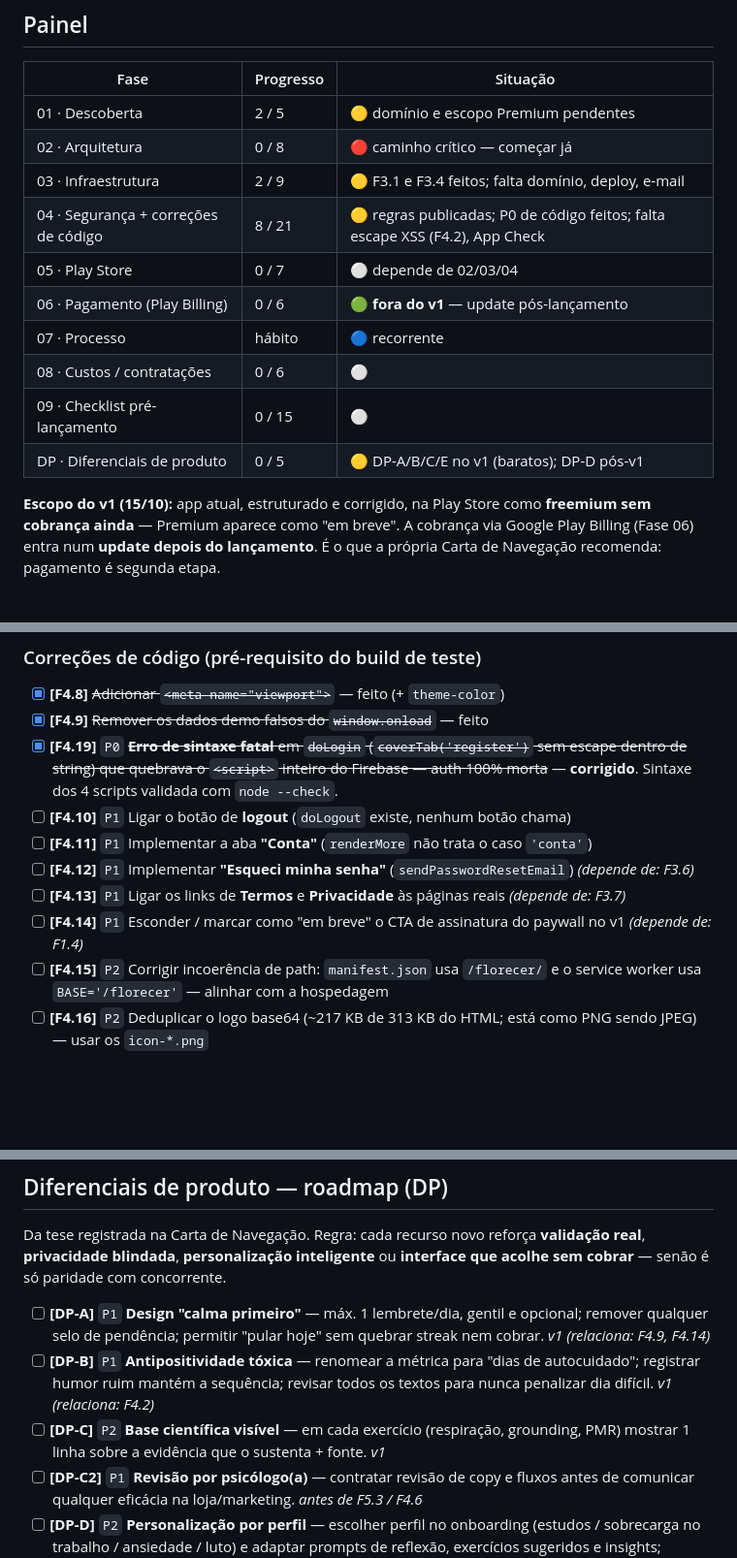
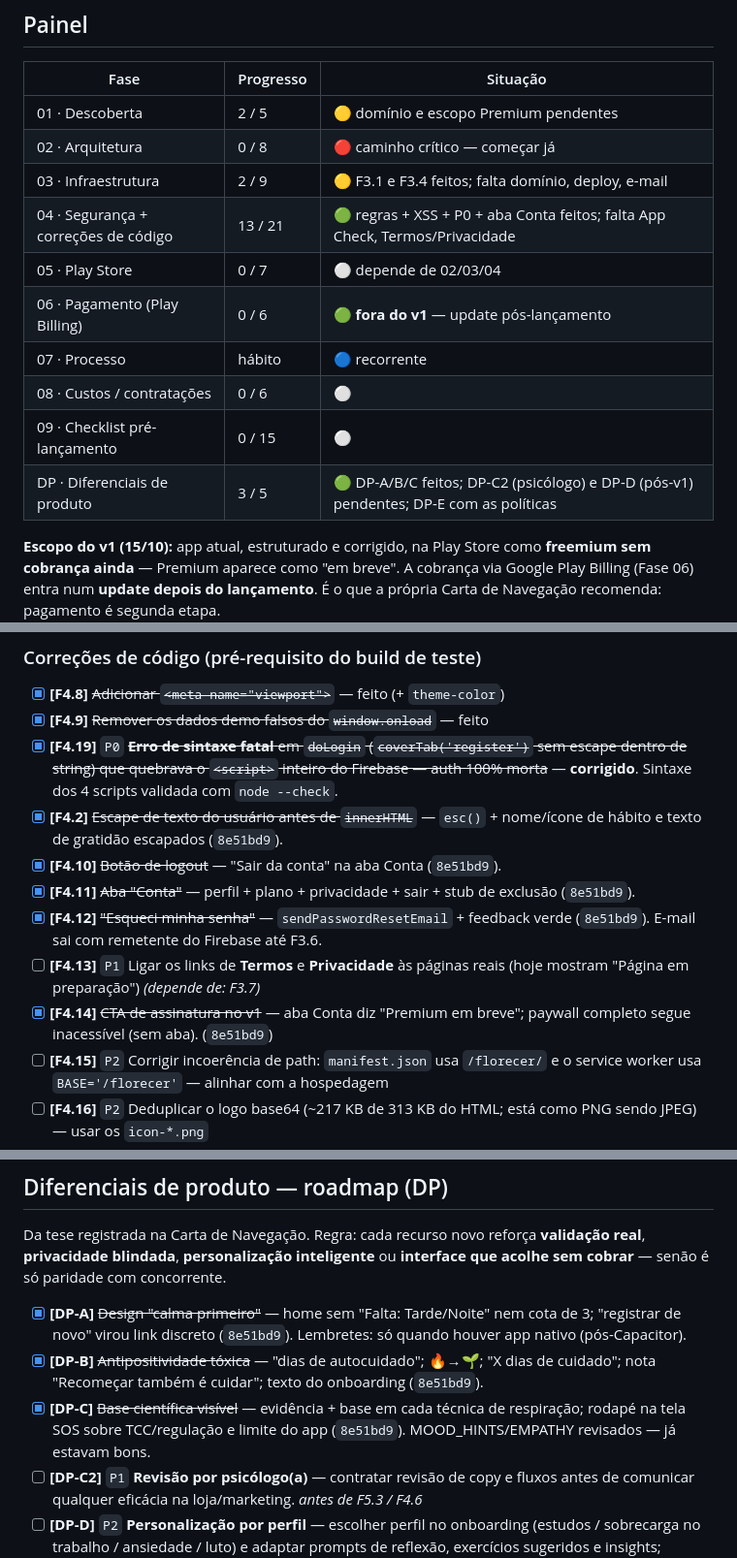
Before and after one commit to lbarrosandre/florecer, a Markdown page: TAREFAS.md, 3 parts joined by grey strips. Shown at 97% size. Drawn GitHub-style; blank space fills up the shorter version.

Commit message:
docs: F4.2/4.10/4.11/4.12/4.14 e DP-A/B/C concluídos
Co-Authored-By: Claude Sonnet 5 <noreply@anthropic.com>

```diff
--- a/TAREFAS.md
+++ b/TAREFAS.md
@@ -13,13 +13,13 @@
 | 01 · Descoberta | 2 / 5 | 🟡 domínio e escopo Premium pendentes |
 | 02 · Arquitetura | 0 / 8 | 🔴 caminho crítico — começar já |
 | 03 · Infraestrutura | 2 / 9 | 🟡 F3.1 e F3.4 feitos; falta domínio, deploy, e-mail |
-| 04 · Segurança + correções de código | 8 / 21 | 🟡 regras publicadas; P0 de código feitos; falta escape XSS (F4.2), App Check |
+| 04 · Segurança + correções de código | 13 / 21 | 🟢 regras + XSS + P0 + aba Conta feitos; falta App Check, Termos/Privacidade |
 | 05 · Play Store | 0 / 7 | ⚪ depende de 02/03/04 |
 | 06 · Pagamento (Play Billing) | 0 / 6 | 🟢 **fora do v1** — update pós-lançamento |
 | 07 · Processo | hábito | 🔵 recorrente |
 | 08 · Custos / contratações | 0 / 6 | ⚪ |
 | 09 · Checklist pré-lançamento | 0 / 15 | ⚪ |
-| DP · Diferenciais de produto | 0 / 5 | 🟡 DP-A/B/C/E no v1 (baratos); DP-D pós-v1 |
+| DP · Diferenciais de produto | 3 / 5 | 🟢 DP-A/B/C feitos; DP-C2 (psicólogo) e DP-D (pós-v1) pendentes; DP-E com as políticas |
 
 **Escopo do v1 (15/10):** app atual, estruturado e corrigido, na Play Store como **freemium sem cobrança ainda** — Premium aparece como "em breve". A cobrança via Google Play Billing (Fase 06) entra num **update depois do lançamento**. É o que a própria Carta de Navegação recomenda: pagamento é segunda etapa.
 
@@ -100,11 +100,12 @@
 - [x] **[F4.8]** ~~Adicionar `<meta name="viewport">`~~ — feito (+ `theme-color`)
 - [x] **[F4.9]** ~~Remover os dados demo falsos do `window.onload`~~ — feito
 - [x] **[F4.19]** `P0` ~~**Erro de sintaxe fatal** em `doLogin` (`coverTab('register')` sem escape dentro de string) que quebrava o `<script>` inteiro do Firebase — auth 100% morta~~ — **corrigido**. Sintaxe dos 4 scripts validada com `node --check`.
-- [ ] **[F4.10]** `P1` Ligar o botão de **logout** (`doLogout` existe, nenhum botão chama)
-- [ ] **[F4.11]** `P1` Implementar a aba **"Conta"** (`renderMore` não trata o caso `'conta'`)
-- [ ] **[F4.12]** `P1` Implementar **"Esqueci minha senha"** (`sendPasswordResetEmail`) _(depende de: F3.6)_
-- [ ] **[F4.13]** `P1` Ligar os links de **Termos** e **Privacidade** às páginas reais _(depende de: F3.7)_
-- [ ] **[F4.14]** `P1` Esconder / marcar como "em breve" o CTA de assinatura do paywall no v1 _(depende de: F1.4)_
+- [x] **[F4.2]** ~~Escape de texto do usuário antes de `innerHTML`~~ — `esc()` + nome/ícone de hábito e texto de gratidão escapados (`8e51bd9`).
+- [x] **[F4.10]** ~~Botão de logout~~ — "Sair da conta" na aba Conta (`8e51bd9`).
+- [x] **[F4.11]** ~~Aba "Conta"~~ — perfil + plano + privacidade + sair + stub de exclusão (`8e51bd9`).
+- [x] **[F4.12]** ~~"Esqueci minha senha"~~ — `sendPasswordResetEmail` + feedback verde (`8e51bd9`). E-mail sai com remetente do Firebase até F3.6.
+- [ ] **[F4.13]** `P1` Ligar os links de **Termos** e **Privacidade** às páginas reais (hoje mostram "Página em preparação") _(depende de: F3.7)_
+- [x] **[F4.14]** ~~CTA de assinatura no v1~~ — aba Conta diz "Premium em breve"; paywall completo segue inacessível (sem aba). (`8e51bd9`)
 - [ ] **[F4.15]** `P2` Corrigir incoerência de path: `manifest.json` usa `/florecer/` e o service worker usa `BASE='/florecer'` — alinhar com a hospedagem
 - [ ] **[F4.16]** `P2` Deduplicar o logo base64 (~217 KB de 313 KB do HTML; está como PNG sendo JPEG) — usar os `icon-*.png`
 - [ ] **[F4.17]** `P2` Quebrar o `index.html` único em `index.html` + `app.js` + `styles.css` _(depende de: F3.1)_
@@ -133,9 +134,9 @@
 
 Da tese registrada na Carta de Navegação. Regra: cada recurso novo reforça **validação real**, **privacidade blindada**, **personalização inteligente** ou **interface que acolhe sem cobrar** — senão é só paridade com concorrente.
 
-- [ ] **[DP-A]** `P1` **Design "calma primeiro"** — máx. 1 lembrete/dia, gentil e opcional; remover qualquer selo de pendência; permitir "pular hoje" sem quebrar streak nem cobrar. _v1_ _(relaciona: F4.9, F4.14)_
-- [ ] **[DP-B]** `P1` **Antipositividade tóxica** — renomear a métrica para "dias de autocuidado"; registrar humor ruim mantém a sequência; revisar todos os textos para nunca penalizar dia difícil. _v1_ _(relaciona: F4.2)_
-- [ ] **[DP-C]** `P2` **Base científica visível** — em cada exercício (respiração, grounding, PMR) mostrar 1 linha sobre a evidência que o sustenta + fonte. _v1_
+- [x] **[DP-A]** ~~Design "calma primeiro"~~ — home sem "Falta: Tarde/Noite" nem cota de 3; "registrar de novo" virou link discreto (`8e51bd9`). Lembretes: só quando houver app nativo (pós-Capacitor).
+- [x] **[DP-B]** ~~Antipositividade tóxica~~ — "dias de autocuidado"; 🔥→🌱; "X dias de cuidado"; nota "Recomeçar também é cuidar"; texto do onboarding (`8e51bd9`).
+- [x] **[DP-C]** ~~Base científica visível~~ — evidência + base em cada técnica de respiração; rodapé na tela SOS sobre TCC/regulação e limite do app (`8e51bd9`). MOOD_HINTS/EMPATHY revisados — já estavam bons.
 - [ ] **[DP-C2]** `P1` **Revisão por psicólogo(a)** — contratar revisão de copy e fluxos antes de comunicar qualquer eficácia na loja/marketing. _antes de F5.3 / F4.6_
 - [ ] **[DP-D]** `P2` **Personalização por perfil** — escolher perfil no onboarding (estudos / sobrecarga no trabalho / ansiedade / luto) e adaptar prompts de reflexão, exercícios sugeridos e insights; insights que evoluem com os dados. _pós-v1_ _(depende de: F4.7)_
 - [ ] **[DP-E]** `P0` **Privacidade como recurso de marca** — zero venda/compartilhamento; modo local opcional (sem nuvem); criptografia; política em linguagem simples; exclusão de conta imediata; LGPD desde o 1º deploy; comunicar isso na ficha da loja. _v1_ _(= F3.4, F3.7, F3.8, F4.2–F4.5; comunicação em F5.3)_
```
Also changed, not shown: other parts of TAREFAS.md (+1 -0 lines).
